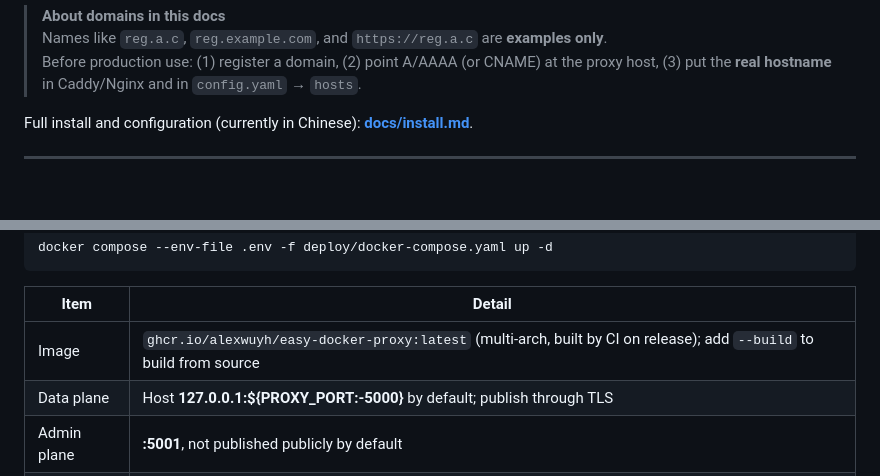
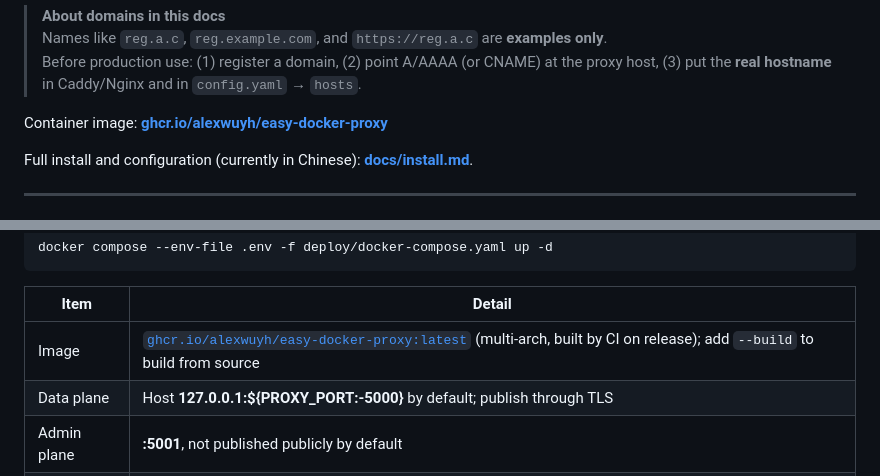
Before and after one commit to AlexWuYh/easy-docker-proxy, a Markdown page: README.md, 2 parts joined by grey strips. Drawn GitHub-style; blank space fills up the shorter version.

Commit message:
docs: link GHCR package in READMEs
Co-Authored-By: Claude Sonnet 5.5 <noreply@anthropic.com>

```diff
--- a/README.md
+++ b/README.md
@@ -12,6 +12,8 @@ Lightweight **multi-upstream Docker Registry proxy**.
 > **About domains in this docs**
 > Names like `reg.a.c`, `reg.example.com`, and `https://reg.a.c` are **examples only**.
 > Before production use: (1) register a domain, (2) point A/AAAA (or CNAME) at the proxy host, (3) put the **real hostname** in Caddy/Nginx and in `config.yaml` → `hosts`.
+
+Container image: **[ghcr.io/alexwuyh/easy-docker-proxy](https://github.com/AlexWuYh/easy-docker-proxy/pkgs/container/easy-docker-proxy)**
 
 Full install and configuration (currently in Chinese): **[docs/install.md](./docs/install.md)**.
 
@@ -58,7 +60,7 @@ docker compose --env-file .env -f deploy/docker-compose.yaml up -d
 
 | Item | Detail |
 |------|--------|
-| Image | `ghcr.io/alexwuyh/easy-docker-proxy:latest` (multi-arch, built by CI on release); add `--build` to build from source |
+| Image | [`ghcr.io/alexwuyh/easy-docker-proxy:latest`](https://github.com/AlexWuYh/easy-docker-proxy/pkgs/container/easy-docker-proxy) (multi-arch, built by CI on release); add `--build` to build from source |
 | Data plane | Host **127.0.0.1:${PROXY_PORT:-5000}** by default; publish through TLS |
 | Admin plane | **:5001**, not published publicly by default |
 | HTTPS | Prefer your existing Caddy → `127.0.0.1:5000` |
```
Also changed, not shown: README.zh-CN.md (+3 -1 lines).
